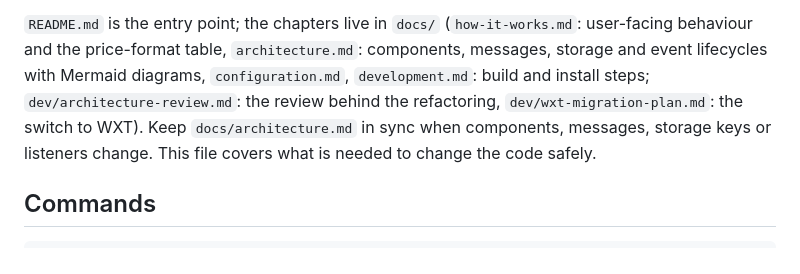
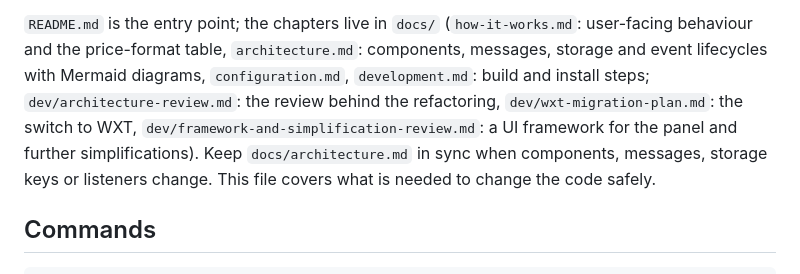
Before and after one commit to radyak/minerva-browserplugin, a Markdown page: CLAUDE.md, the part around the change. Drawn GitHub-style.

Commit message:
doc: [by AI] Outline simplifications and framework candidates

```diff
--- a/CLAUDE.md
+++ b/CLAUDE.md
@@ -10,7 +10,8 @@ side panel shows status and exchange rates and holds the persisted auction premi
 behaviour and the price-format table, `architecture.md`: components, messages, storage and event
 lifecycles with Mermaid diagrams, `configuration.md`, `development.md`: build and install steps;
 `dev/architecture-review.md`: the review behind the refactoring, `dev/wxt-migration-plan.md`:
-the switch to WXT). Keep `docs/architecture.md` in
+the switch to WXT, `dev/framework-and-simplification-review.md`: a UI framework for the panel
+and further simplifications). Keep `docs/architecture.md` in
 sync when components, messages, storage keys or listeners change. This file covers what is needed
 to change the code safely.
 
```
Also changed, not shown: docs/dev/framework-and-simplification-review.md (added, +106 -0 lines).
